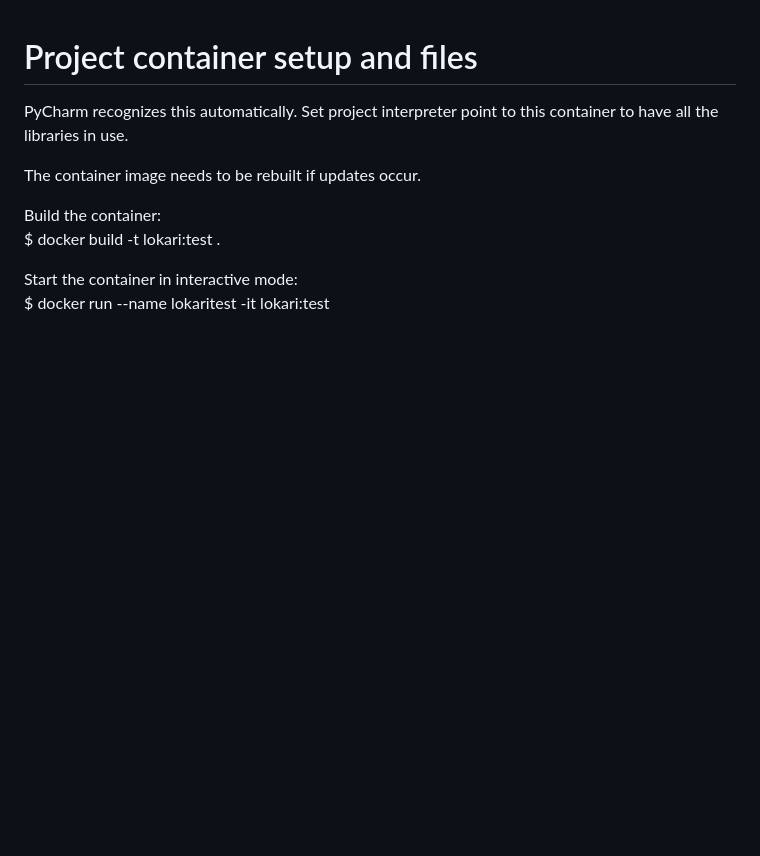
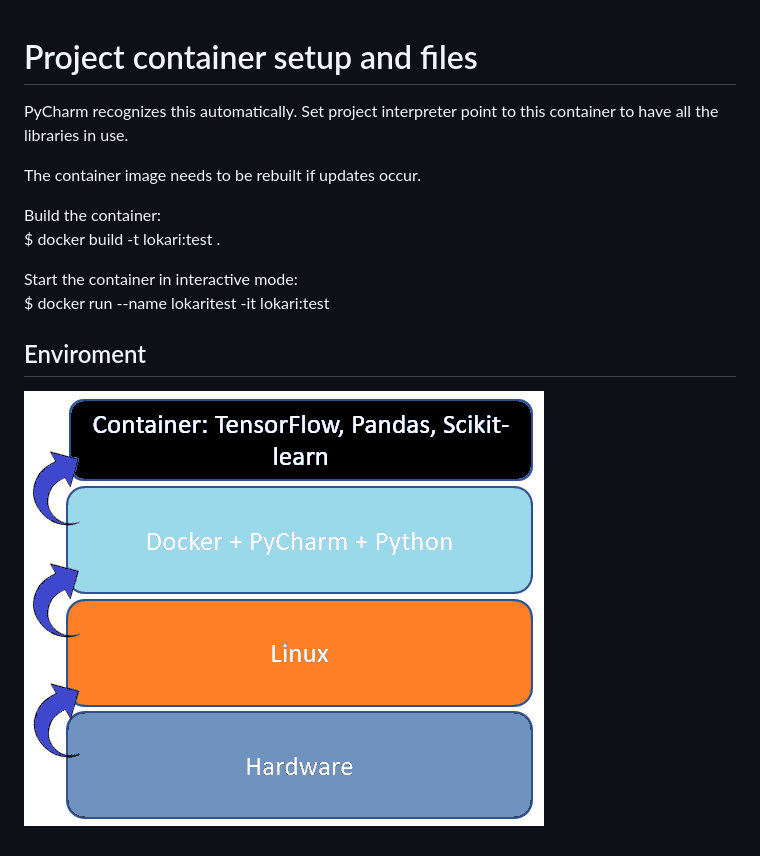
Before and after one commit to Dunttus/AI-Project, a Markdown page: docker/README.md, the part around the change. GitHub-like rendering; blank space fills up the shorter version.

Commit message:
Adding enviroment picture link to README.md

```diff
--- a/docker/README.md
+++ b/docker/README.md
@@ -10,3 +10,6 @@ $ docker build -t lokari:test .
 
 Start the container in interactive mode:
 $ docker run --name lokaritest -it lokari:test
+
+## Enviroment
+![Enviroment picture](./img/Enviroment.PNG)
```
Also changed, not shown: docker/img/Enviroment.PNG (renamed from docker/img/enviroment.PNG).
